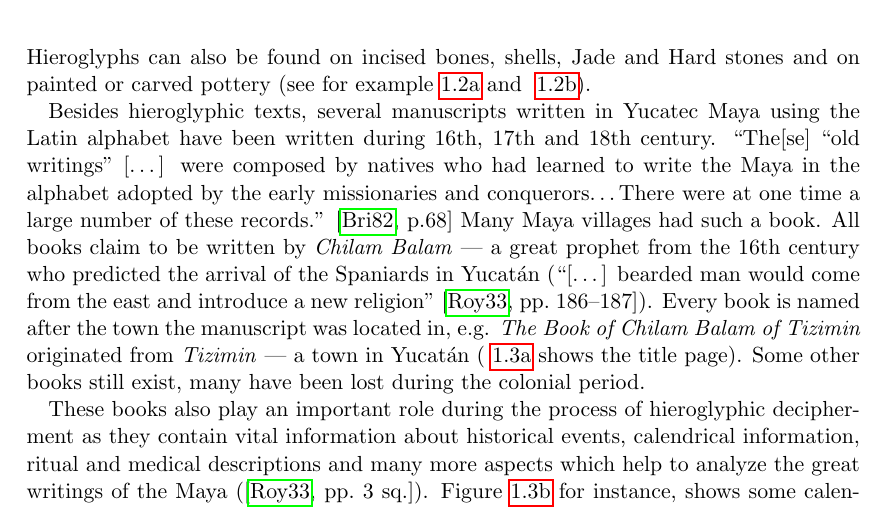
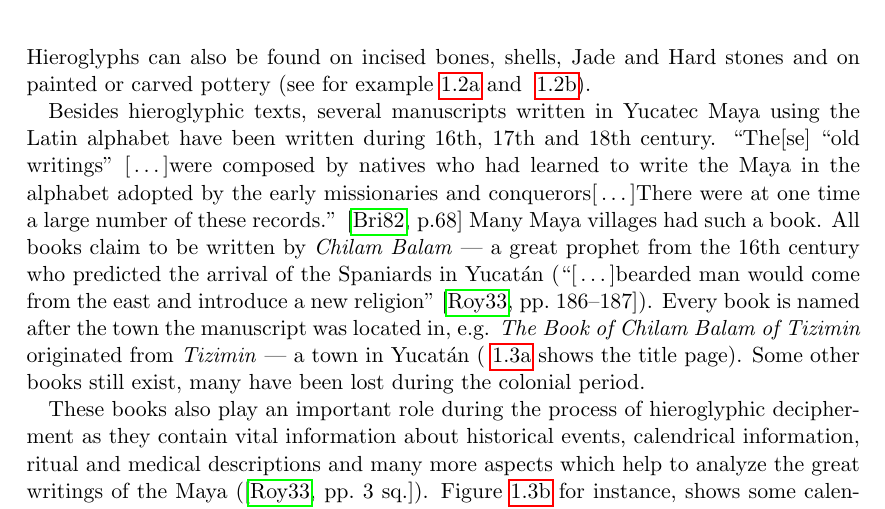
Before and after one commit to yax-lakam-tuun/maya-decipherment, a LaTeX thesis (main.tex, which reads introduction/introduction.tex): part of page 5 of 10, cut so that both start at the same text. Compiled offline with pdfLaTeX.

Commit message:
[#29] Use a common command to elide in citations

```diff
--- a/introduction/introduction.tex
+++ b/introduction/introduction.tex
@@ -49,14 +49,14 @@ carved pottery (see for example~\ref{fig:introduction-panel-with-royal-woman} an
 Besides hieroglyphic texts, several manuscripts written in Yucatec Maya using the Latin alphabet
 have been written  during 16th, 17th and 18th century.
 % LTeX: enabled=false
-\textcquote[p.68]{brinton1882}{The[se] ``old writings'' [\ldots] were composed by natives
+\textcquote[p.68]{brinton1882}{The[se] ``old writings'' \elide were composed by natives
 who had learned to write the Maya in the alphabet adopted by the early missionaries and
-conquerors\ldots There were at one time a large number of these records.}
+conquerors\elide There were at one time a large number of these records.}
 % LTeX: enabled=true
 Many Maya villages had such a book.
 All books claim to be written by \emph{Chilam Balam} --- a great prophet from the 16th century
 who predicted the arrival of the Spaniards in Yucat\'{a}n
-(\textcquote[\ppno~186--187]{roys1933}{[\ldots] bearded man would come from the east and
+(\textcquote[\ppno~186--187]{roys1933}{\elide bearded man would come from the east and
 introduce a new religion}).
 Every book is named after the town the manuscript was located in, e.g.
 \emph{The Book of Chilam Balam of Tizimin} originated from \emph{Tizimin} --- a town
```
